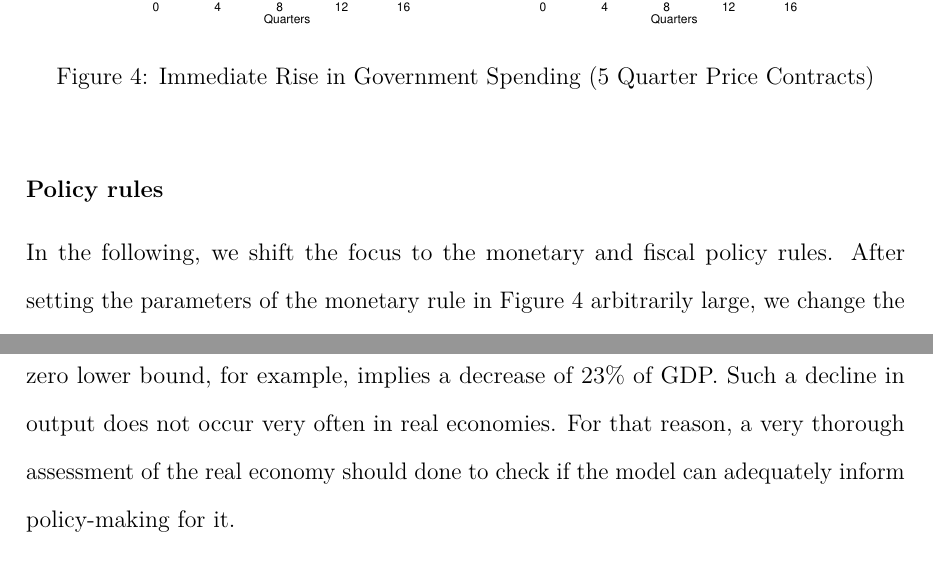
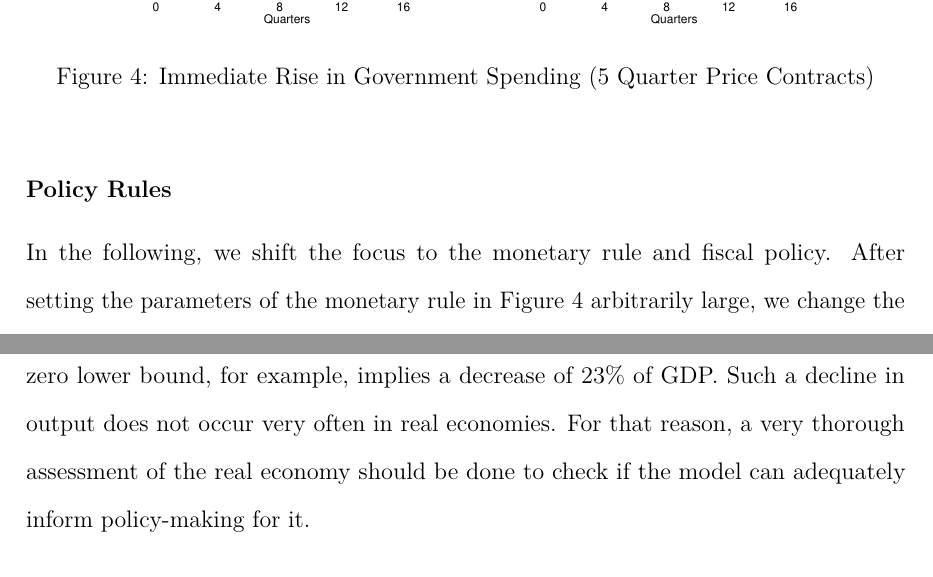
Before and after one commit to denismaciel/TEXFiscalFreeLunch2, a LaTeX document (FiscalFreeLunchPaper.tex): two parts of pages 14 and 17 of 20, joined at a grey line, cut so that both start at the same text. Compiled offline with pdfLaTeX.

Commit message:
small changes

```diff
--- a/FiscalFreeLunchPaper.tex
+++ b/FiscalFreeLunchPaper.tex
@@ -246,8 +246,8 @@ At the zero lower bound monetary policy cannot cut the nominal interest rate far
 \end{figure}
 
 
-\subsection*{Policy rules}
-In the following, we shift the focus to the monetary and fiscal policy rules. After setting the parameters of the monetary rule in Figure \ref{IR5quarter} arbitrarily large, we change the monetary policy rule to values that are more \textit{usual} in standard New Keynesian models. We set the Taylor rule parameter on output $\gamma_x$ to 0.2 and inflation $\gamma_{\pi}$ to 1.5. As a result the negative taste shock leads to an explosive behavior of the impulse response. The amplitude reaches boundaries that are unrealistic and not useful for further economic analysis. The careful calibration of the Taylor rule parameter must be seen as essential in our model and part of an optimal monetary policy analysis.
+\subsection*{Policy Rules}
+In the following, we shift the focus to the monetary rule and fiscal policy. After setting the parameters of the monetary rule in Figure \ref{IR5quarter} arbitrarily large, we change the monetary policy rule to values that are more \textit{usual} in standard New Keynesian models. We set the Taylor rule parameter on output $\gamma_x$ to 0.2 and inflation $\gamma_{\pi}$ to 1.5. As a result the negative taste shock leads to an explosive behavior of the impulse response. The amplitude reaches boundaries that are unrealistic and not useful for further economic analysis. The careful calibration of the Taylor rule parameter must be seen as essential in our model and part of an optimal monetary policy analysis.
 
 \begin{figure}[!th]
 \includegraphics[width=\textwidth]{Paperpics/Figure25quarternewtaylorrule}
@@ -272,7 +272,7 @@ We turn the focus now to the fiscal response. Figure \ref{Figure1a} shows how th
 
 
 \section{Conclusion}
-The paper makes a strong case for the effectiveness of government spending in a liquidity trap, even if it warns against the fact that this effectiveness, measured by the marginal multiplier, may decline at a fast rate. It is important, however, not to forget the assumptions the model rests on. The taste shock that pushes the economy down to the zero lower bound, for example, implies a decrease of $23\%$ of GDP. Such a decline in output does not occur very often in real economies. For that reason, a very thorough assessment of the real economy should done to check if the model can adequately inform policy-making for it.
+The paper makes a strong case for the effectiveness of government spending in a liquidity trap, even if it warns against the fact that this effectiveness, measured by the marginal multiplier, may decline at a fast rate. It is important, however, not to forget the assumptions the model rests on. The taste shock that pushes the economy down to the zero lower bound, for example, implies a decrease of $23\%$ of GDP. Such a decline in output does not occur very often in real economies. For that reason, a very thorough assessment of the real economy should be done to check if the model can adequately inform policy-making for it.
 \par
 \bigskip
 In general lines, we have been able to replicate the most important results of \citet{Erceg.2014}. Even when we could not get the exact values, our simulations behaved qualitatively in the same way as in the original paper. The results from the paper and from our replication are most different in the scenario with no inflation. For example, we got a multiplier that is roughly 0.1 smaller. In scenarios with Calvo parameter different than one, it seems we managed to get the exact same results of the paper (judging from the plots).
```
Also changed, not shown: Workflow.tex (+1 -1 lines), 1 other file.
